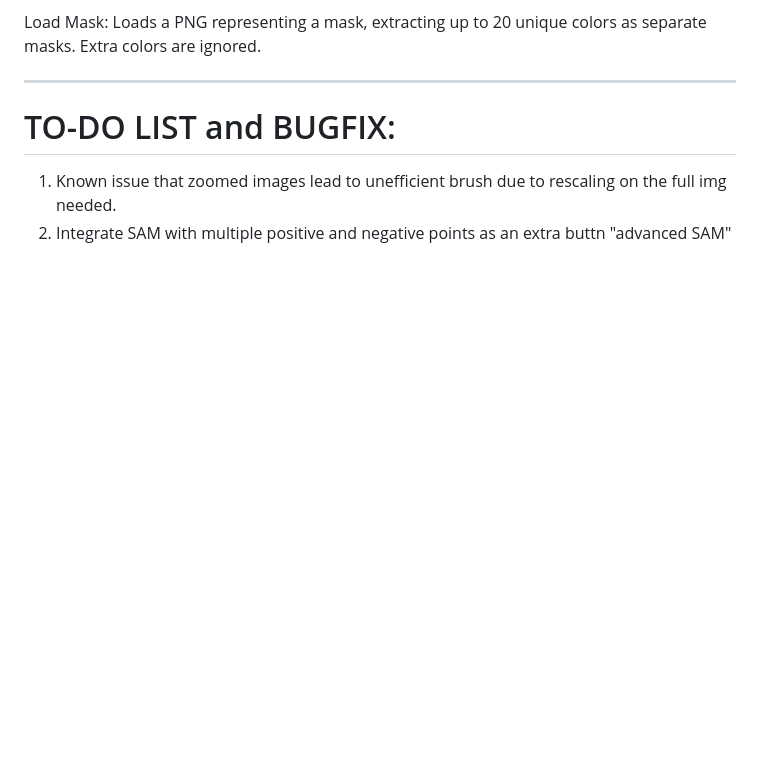
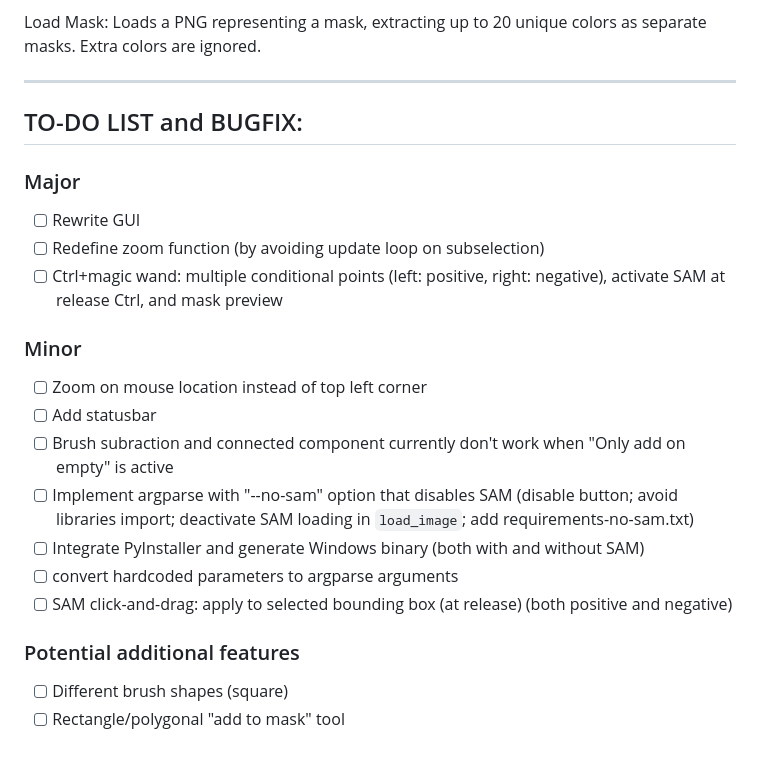
Before and after one commit to GDelCorso/SLImTAG, a Markdown page: README.md, the part around the change. Drawn GitHub-style; blank space fills up the shorter version.

Commit message:
Add todo list to README

```diff
--- a/README.md
+++ b/README.md
@@ -112,6 +112,22 @@ Load Mask: Loads a PNG representing a mask, extracting up to 20 unique colors as
 
 
 ---
-# TO-DO LIST and BUGFIX:
-1) Known issue that zoomed images lead to unefficient brush due to rescaling on the full img needed.
-2) Integrate SAM with multiple positive and negative points as an extra buttn "advanced SAM"
+## TO-DO LIST and BUGFIX:
+
+### Major
+- [ ] Rewrite GUI
+- [ ] Redefine zoom function (by avoiding update loop on subselection)
+- [ ] Ctrl+magic wand: multiple conditional points (left: positive, right: negative), activate SAM at release Ctrl, and mask preview
+
+### Minor
+- [ ] Zoom on mouse location instead of top left corner
+- [ ] Add statusbar
+- [ ] Brush subraction and connected component currently don't work when "Only add on empty" is active
+- [ ] Implement argparse with "--no-sam" option that disables SAM (disable button; avoid libraries import; deactivate SAM loading in `load_image`; add requirements-no-sam.txt)
+- [ ] Integrate PyInstaller and generate Windows binary (both with and without SAM)
+- [ ] convert hardcoded parameters to argparse arguments
+- [ ] SAM click-and-drag: apply to selected bounding box (at release) (both positive and negative)
+
+### Potential additional features
+- [ ] Different brush shapes (square)
+- [ ] Rectangle/polygonal "add to mask" tool
```
